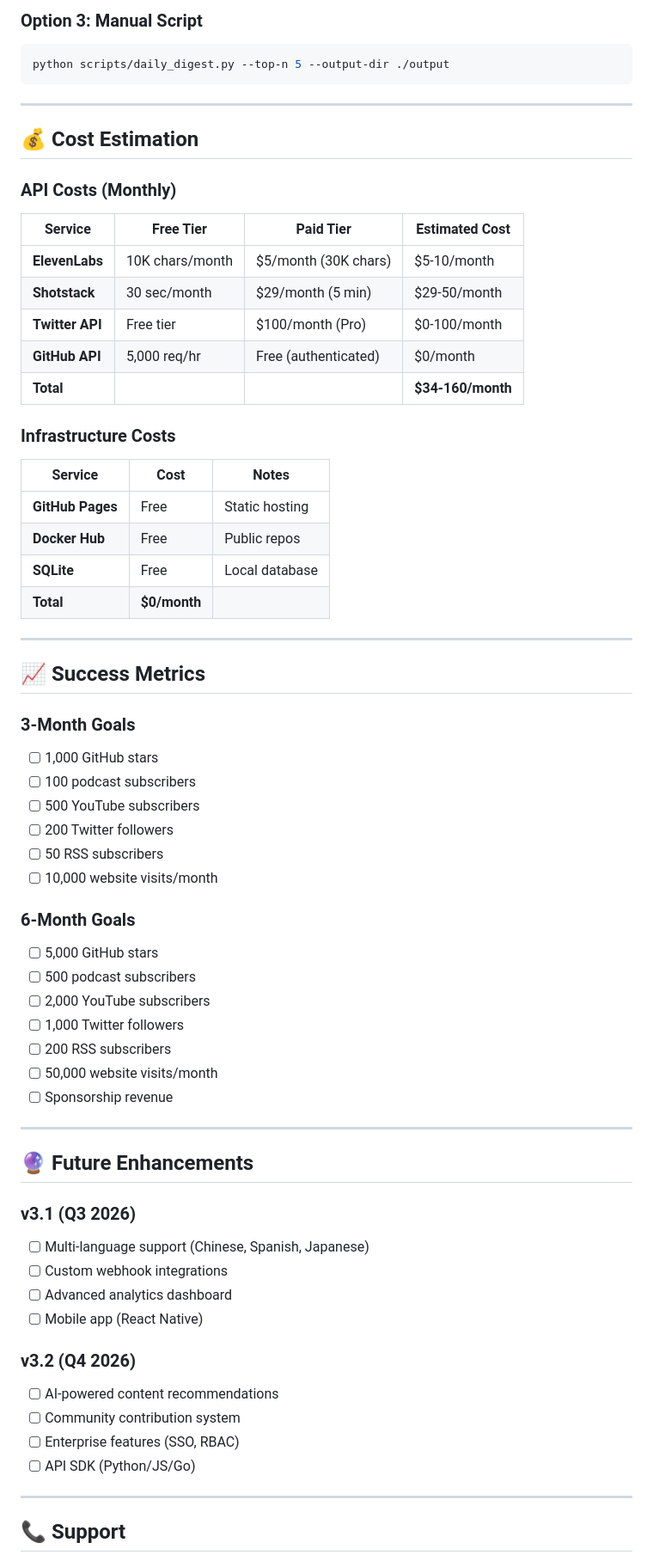
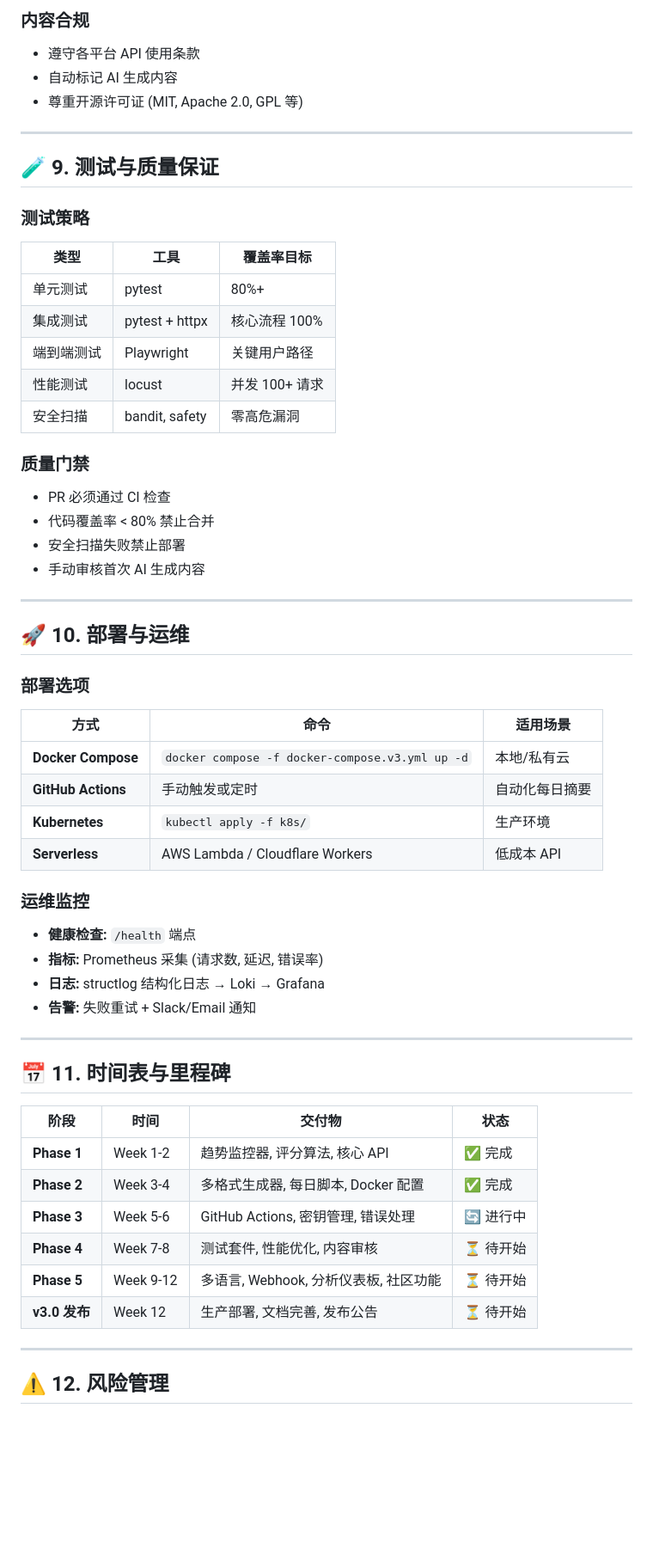
Before and after one commit to weisenchen/RepoDiscoverAI, a Markdown page: docs/V3_DEVELOPMENT_PLAN.md, the part around one of its changes. Shown at 86% size. Rendered like a GitHub page; blank space fills up the shorter version.

Commit message:
docs: 完善 v3.0 开发计划
新增完整开发计划文档，涵盖：
- 项目愿景与 KPI
- 系统架构设计 (5 层架构)
- 5 阶段实施路线图 (Phase 1-5)
- 核心技术栈与数据源策略
- 多格式内容生成工作流
- 分发与订阅渠道 (9 种格式)
- 安全合规与风险管理
- 测试策略与部署运维
- 12 周时间表与里程碑

````diff
--- a/docs/V3_DEVELOPMENT_PLAN.md
+++ b/docs/V3_DEVELOPMENT_PLAN.md
@@ -167,68 +214,60 @@ docker compose -f docker-compose.v3.yml up -d
 
-### Option 3: Manual Script
-```bash
-python scripts/daily_digest.py --top-n 5 --output-dir ./output
-```
+### 内容合规
+- 遵守各平台 API 使用条款
+- 自动标记 AI 生成内容
+- 尊重开源许可证 (MIT, Apache 2.0, GPL 等)
 
 ---
 
-## 💰 Cost Estimation
+## 🧪 9. 测试与质量保证
 
-### API Costs (Monthly)
-| Service | Free Tier | Paid Tier | Estimated Cost |
-|---------|-----------|-----------|----------------|
-| **ElevenLabs** | 10K chars/month | $5/month (30K chars) | $5-10/month |
-| **Shotstack** | 30 sec/month | $29/month (5 min) | $29-50/month |
-| **Twitter API** | Free tier | $100/month (Pro) | $0-100/month |
-| **GitHub API** | 5,000 req/hr | Free (authenticated) | $0/month |
-| **Total** | | | **$34-160/month** |
+### 测试策略
+| 类型 | 工具 | 覆盖率目标 |
+|------|------|-----------|
+| 单元测试 | pytest | 80%+ |
+| 集成测试 | pytest + httpx | 核心流程 100% |
+| 端到端测试 | Playwright | 关键用户路径 |
+| 性能测试 | locust | 并发 100+ 请求 |
+| 安全扫描 | bandit, safety | 零高危漏洞 |
 
-### Infrastructure Costs
-| Service | Cost | Notes |
-|---------|------|-------|
-| **GitHub Pages** | Free | Static hosting |
-| **Docker Hub** | Free | Public repos |
-| **SQLite** | Free | Local database |
-| **Total** | **$0/month** | |
+### 质量门禁
+- PR 必须通过 CI 检查
+- 代码覆盖率 < 80% 禁止合并
+- 安全扫描失败禁止部署
+- 手动审核首次 AI 生成内容
 
 ---
 
-## 📈 Success Metrics
+## 🚀 10. 部署与运维
 
-### 3-Month Goals
-- [ ] 1,000 GitHub stars
-- [ ] 100 podcast subscribers
-- [ ] 500 YouTube subscribers
-- [ ] 200 Twitter followers
-- [ ] 50 RSS subscribers
-- [ ] 10,000 website visits/month
+### 部署选项
+| 方式 | 命令 | 适用场景 |
+|------|------|----------|
+| **Docker Compose** | `docker compose -f docker-compose.v3.yml up -d` | 本地/私有云 |
+| **GitHub Actions** | 手动触发或定时 | 自动化每日摘要 |
+| **Kubernetes** | `kubectl apply -f k8s/` | 生产环境 |
+| **Serverless** | AWS Lambda / Cloudflare Workers | 低成本 API |
 
-### 6-Month Goals
-- [ ] 5,000 GitHub stars
-- [ ] 500 podcast subscribers
-- [ ] 2,000 YouTube subscribers
-- [ ] 1,000 Twitter followers
-- [ ] 200 RSS subscribers
-- [ ] 50,000 website visits/month
-- [ ] Sponsorship revenue
+### 运维监控
+- **健康检查:** `/health` 端点
+- **指标:** Prometheus 采集 (请求数, 延迟, 错误率)
+- **日志:** structlog 结构化日志 → Loki → Grafana
+- **告警:** 失败重试 + Slack/Email 通知
 
 ---
 
-## 🔮 Future Enhancements
+## 📅 11. 时间表与里程碑
 
-### v3.1 (Q3 2026)
-- [ ] Multi-language support (Chinese, Spanish, Japanese)
-- [ ] Custom webhook integrations
-- [ ] Advanced analytics dashboard
-- [ ] Mobile app (React Native)
-
-### v3.2 (Q4 2026)
-- [ ] AI-powered content recommendations
-- [ ] Community contribution system
-- [ ] Enterprise features (SSO, RBAC)
-- [ ] API SDK (Python/JS/Go)
+| 阶段 | 时间 | 交付物 | 状态 |
+|------|------|--------|------|
+| **Phase 1** | Week 1-2 | 趋势监控器, 评分算法, 核心 API | ✅ 完成 |
+| **Phase 2** | Week 3-4 | 多格式生成器, 每日脚本, Docker 配置 | ✅ 完成 |
+| **Phase 3** | Week 5-6 | GitHub Actions, 密钥管理, 错误处理 | 🔄 进行中 |
+| **Phase 4** | Week 7-8 | 测试套件, 性能优化, 内容审核 | ⏳ 待开始 |
+| **Phase 5** | Week 9-12 | 多语言, Webhook, 分析仪表板, 社区功能 | ⏳ 待开始 |
+| **v3.0 发布** | Week 12 | 生产部署, 文档完善, 发布公告 | ⏳ 待开始 |
 
 ---
 
-## 📞 Support
+## ⚠️ 12. 风险管理
 
````
Also changed, not shown: other parts of docs/V3_DEVELOPMENT_PLAN.md (+165 -104 lines).
